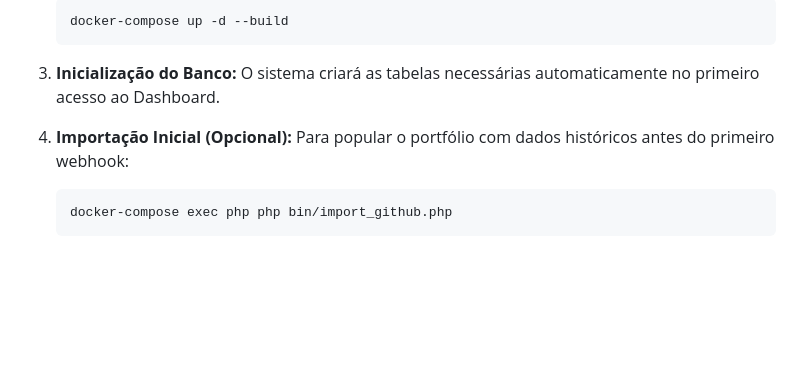
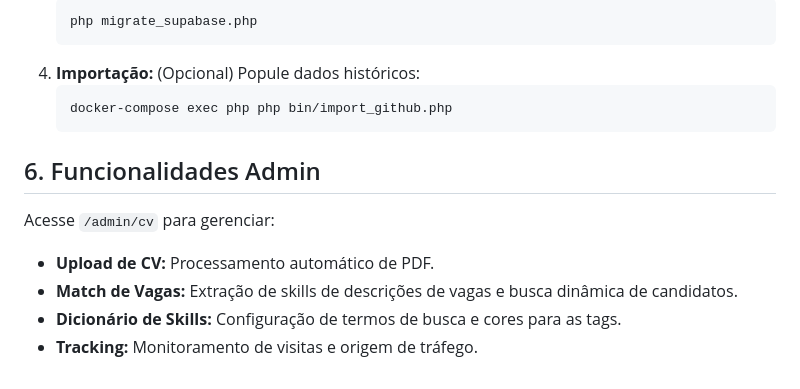
Before and after one commit to Victor-Vaglieri/LiveFolio, a Markdown page: README.md, the part around one of its changes. Drawn GitHub-style; blank space fills up the shorter version.

````diff
--- a/README.md
+++ b/README.md
@@ -64,12 +57,14 @@ LiveFolio/
     ```bash
-    docker-compose up -d --build
+    php migrate_supabase.php
     ```
-
-3.  **Inicialização do Banco:**
-    O sistema criará as tabelas necessárias automaticamente no primeiro acesso ao Dashboard.
-
-4.  **Importação Inicial (Opcional):**
-    Para popular o portfólio com dados históricos antes do primeiro webhook:
+4.  **Importação:** (Opcional) Popule dados históricos:
     ```bash
     docker-compose exec php php bin/import_github.php
     ```
+
+## 6. Funcionalidades Admin
+Acesse `/admin/cv` para gerenciar:
+- **Upload de CV:** Processamento automático de PDF.
+- **Match de Vagas:** Extração de skills de descrições de vagas e busca dinâmica de candidatos.
+- **Dicionário de Skills:** Configuração de termos de busca e cores para as tags.
+- **Tracking:** Monitoramento de visitas e origem de tráfego.
````
Also changed, not shown: other parts of README.md (+29 -36 lines).
